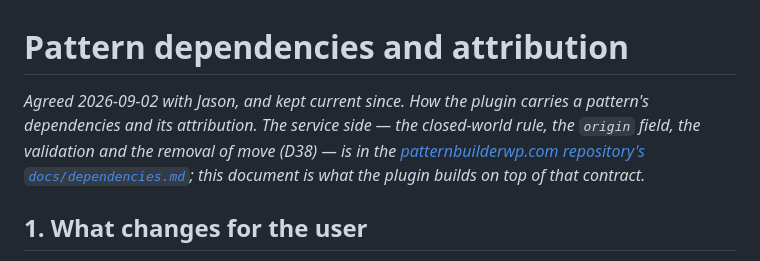
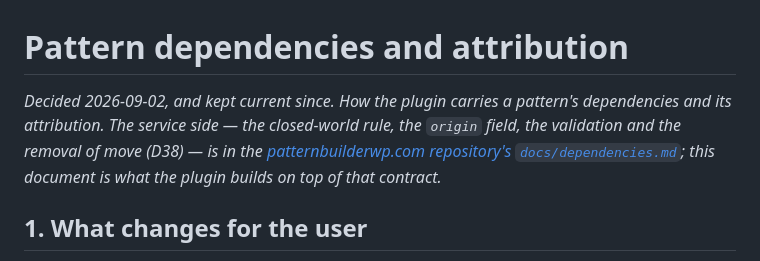
Before and after one commit to Twenty-Bellows/pattern-builder, a Markdown page: docs/dependencies.md, the part around the change. GitHub-like rendering.

```diff
--- a/docs/dependencies.md
+++ b/docs/dependencies.md
@@ -1,6 +1,6 @@
 # Pattern dependencies and attribution
 
-*Agreed 2026-09-02 with Jason, and kept current since. How the plugin carries a pattern's dependencies and its attribution. The service side — the closed-world rule, the `origin` field, the validation and the removal of move (D38) — is in the [patternbuilderwp.com repository's `docs/dependencies.md`](https://github.com/Twenty-Bellows/patternbuilderwp.com/blob/main/docs/dependencies.md); this document is what the plugin builds on top of that contract.*
+*Decided 2026-09-02, and kept current since. How the plugin carries a pattern's dependencies and its attribution. The service side — the closed-world rule, the `origin` field, the validation and the removal of move (D38) — is in the [patternbuilderwp.com repository's `docs/dependencies.md`](https://github.com/Twenty-Bellows/patternbuilderwp.com/blob/main/docs/dependencies.md); this document is what the plugin builds on top of that contract.*
 
 ## 1. What changes for the user
 
```
Also changed, not shown: CLAUDE.md (+1 -1 lines), docs/collections.md (+1 -1 lines).
